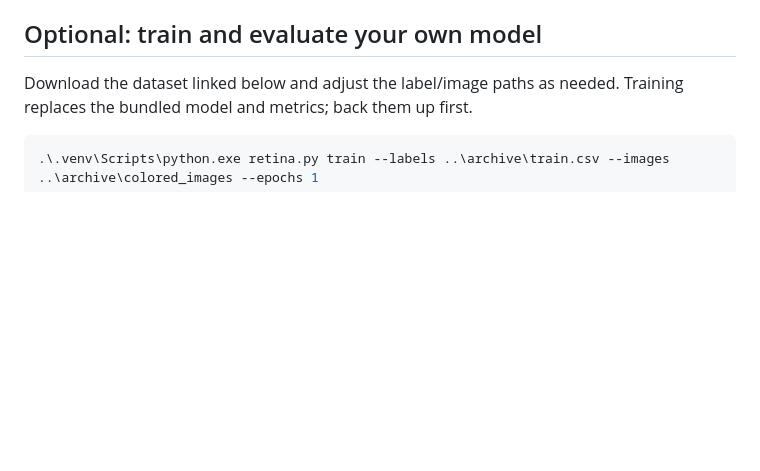
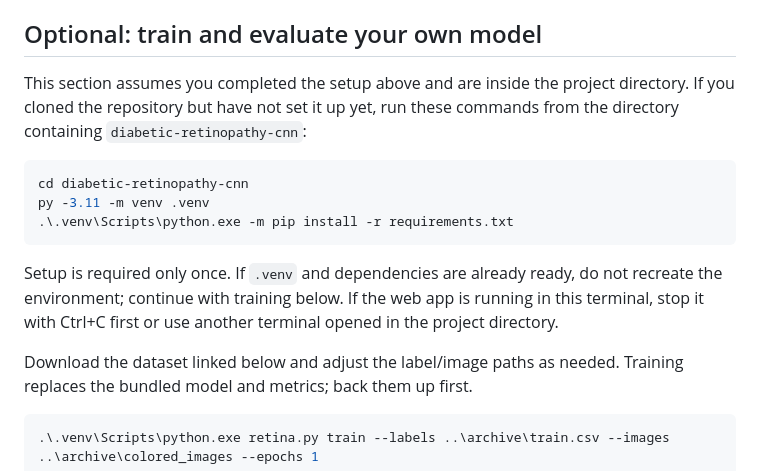
Before and after one commit to Vivek-pateriya/diabetic-retinopathy-cnn, a Markdown page: README.md, the part around the change. GitHub-like rendering; blank space fills up the shorter version.

Commit message:
Clarify first-time setup before optional training

````diff
--- a/README.md
+++ b/README.md
@@ -23,6 +23,21 @@ For later launches, run only `.\.venv\Scripts\python.exe app.py` from the
 project directory. Dependencies require an internet connection on first setup.
 
 ## Optional: train and evaluate your own model
+
+This section assumes you completed the setup above and are inside the project
+directory. If you cloned the repository but have not set it up yet, run these
+commands from the directory containing `diabetic-retinopathy-cnn`:
+
+```powershell
+cd diabetic-retinopathy-cnn
+py -3.11 -m venv .venv
+.\.venv\Scripts\python.exe -m pip install -r requirements.txt
+```
+
+Setup is required only once. If `.venv` and dependencies are already ready,
+do not recreate the environment; continue with training below. If the web app
+is running in this terminal, stop it with Ctrl+C first or use another terminal
+opened in the project directory.
 
 Download the dataset linked below and adjust the label/image paths as needed.
 Training replaces the bundled model and metrics; back them up first.
````
